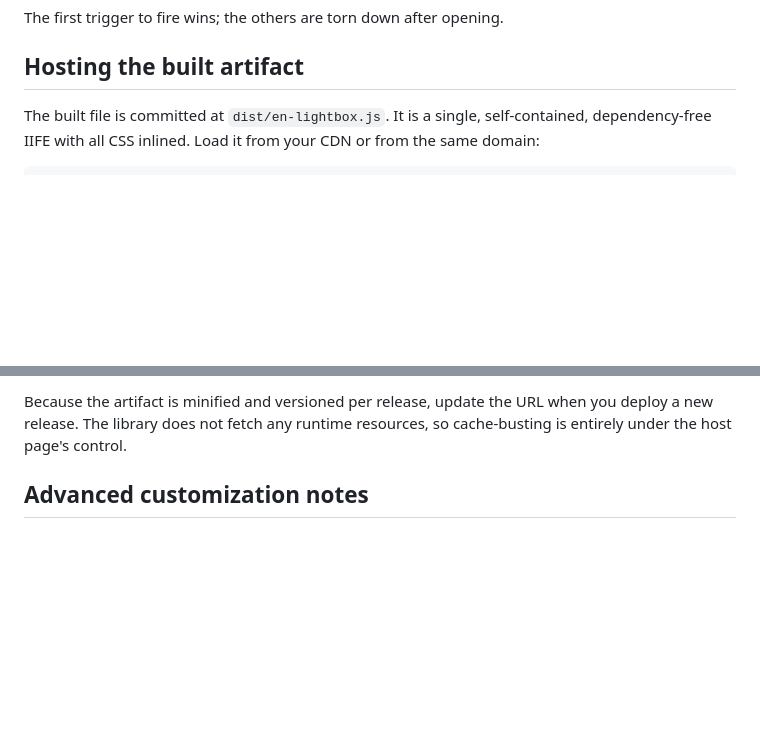
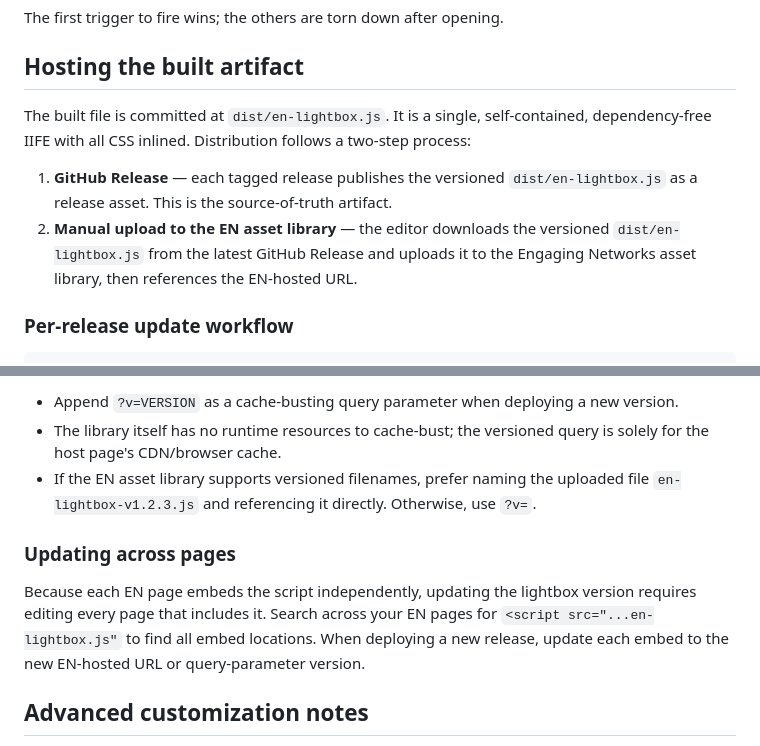
Before and after one commit to 4site-interactive-studios/tnc-en-lightbox, a Markdown page: EDITOR.md, 2 parts joined by grey strips. Rendered like a GitHub page; blank space fills up the shorter version.

````diff
--- a/EDITOR.md
+++ b/EDITOR.md
@@ -179,6 +179,11 @@ The first trigger to fire wins; the others are torn down after opening.
 
 ## Hosting the built artifact
 
-The built file is committed at `dist/en-lightbox.js`. It is a single, self-contained, dependency-free IIFE with all CSS inlined. Load it from your CDN or from the same domain:
+The built file is committed at `dist/en-lightbox.js`. It is a single, self-contained, dependency-free IIFE with all CSS inlined. Distribution follows a two-step process:
+
+1. **GitHub Release** — each tagged release publishes the versioned `dist/en-lightbox.js` as a release asset. This is the source-of-truth artifact.
+2. **Manual upload to the EN asset library** — the editor downloads the versioned `dist/en-lightbox.js` from the latest GitHub Release and uploads it to the Engaging Networks asset library, then references the EN-hosted URL.
+
+### Per-release update workflow
 
 ```html
@@ -186,6 +191,12 @@ The built file is committed at `dist/en-lightbox.js`. It is a single, self-conta
 ```
 
-Because the artifact is minified and versioned per release, update the URL when you deploy a new release. The library does not fetch any runtime resources, so cache-busting is entirely under the host page's control.
+- Append `?v=VERSION` as a cache-busting query parameter when deploying a new version.
+- The library itself has no runtime resources to cache-bust; the versioned query is solely for the host page's CDN/browser cache.
+- If the EN asset library supports versioned filenames, prefer naming the uploaded file `en-lightbox-v1.2.3.js` and referencing it directly. Otherwise, use `?v=`.
+
+### Updating across pages
+
+Because each EN page embeds the script independently, updating the lightbox version requires editing every page that includes it. Search across your EN pages for `<script src="...en-lightbox.js"` to find all embed locations. When deploying a new release, update each embed to the new EN-hosted URL or query-parameter version.
 
 ## Advanced customization notes
 
````
Also changed, not shown: other parts of EDITOR.md (+2 -2 lines), README.md (+1 -1 lines), RELEASE.md (added, +51 -0 lines).
